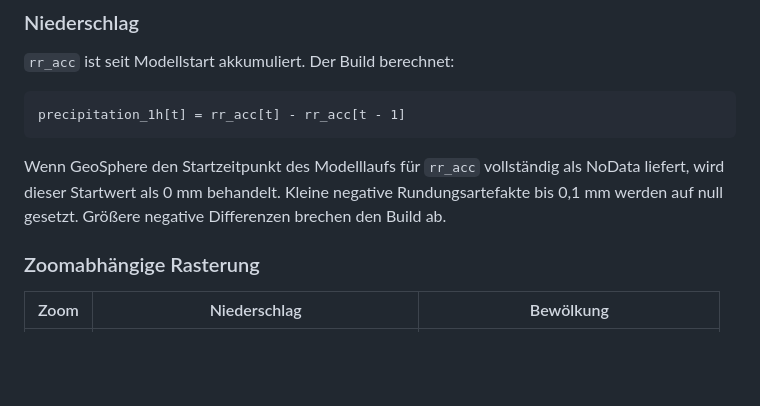
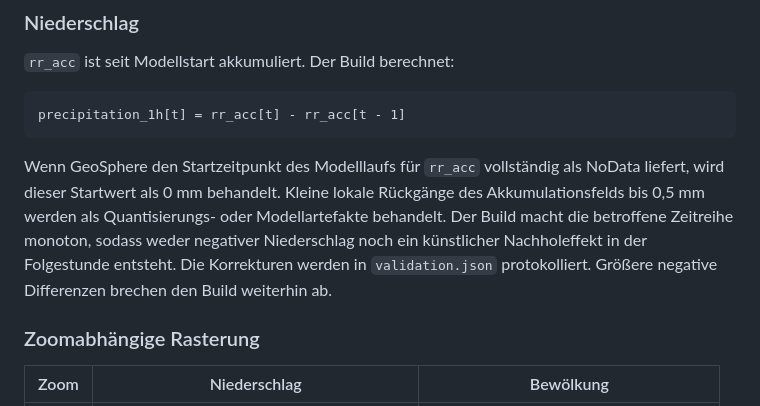
Before and after one commit to peter-alexander/kartensammlung-weather-builds, a Markdown page: README.md, the part around the change. Drawn GitHub-style; blank space fills up the shorter version.

Commit message:
Document precipitation accumulation correction

````diff
--- a/README.md
+++ b/README.md
@@ -19,7 +19,7 @@ precipitation_1h[t] = rr_acc[t] - rr_acc[t - 1]
 ```
 
 Wenn GeoSphere den Startzeitpunkt des Modelllaufs für `rr_acc` vollständig als NoData liefert, wird dieser Startwert als 0 mm behandelt.
-Kleine negative Rundungsartefakte bis 0,1 mm werden auf null gesetzt. Größere negative Differenzen brechen den Build ab.
+Kleine lokale Rückgänge des Akkumulationsfelds bis 0,5 mm werden als Quantisierungs- oder Modellartefakte behandelt. Der Build macht die betroffene Zeitreihe monoton, sodass weder negativer Niederschlag noch ein künstlicher Nachholeffekt in der Folgestunde entsteht. Die Korrekturen werden in `validation.json` protokolliert. Größere negative Differenzen brechen den Build weiterhin ab.
 
 ### Zoomabhängige Rasterung
 
````
